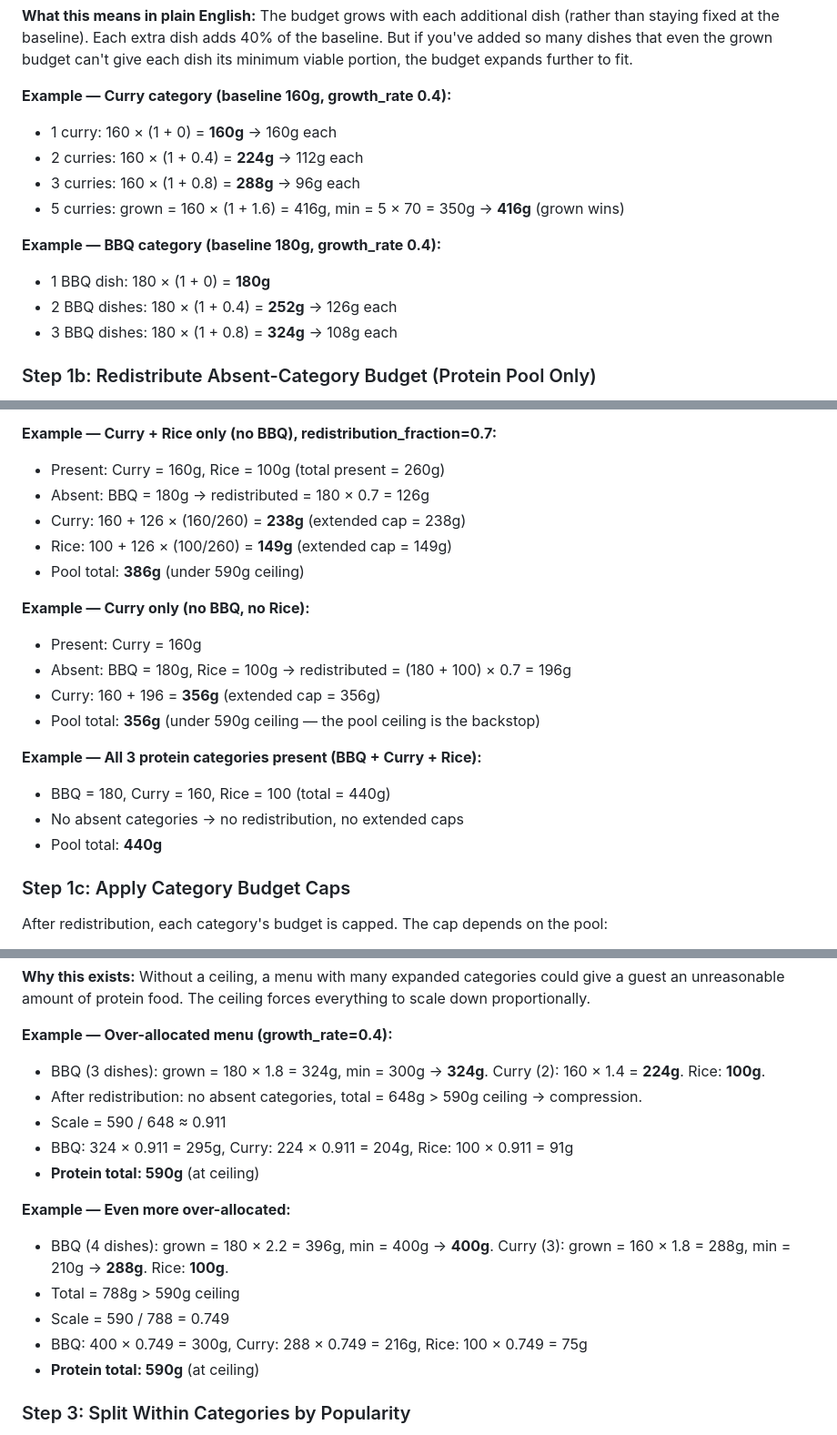
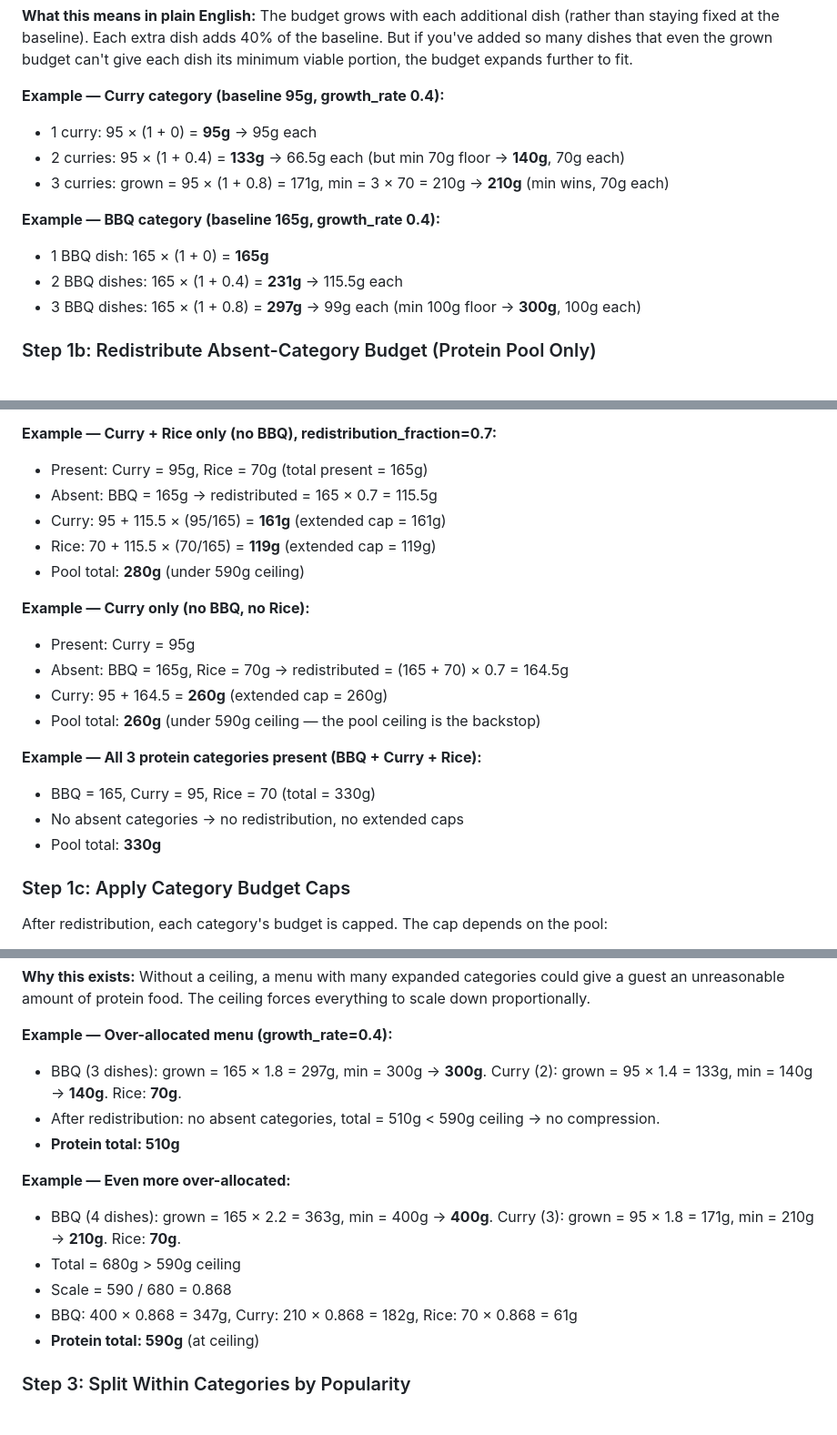
Before and after one commit to adakh3/portioning, a Markdown page: PORTIONING_LOGIC.md, 3 parts joined by grey strips. Shown at 91% size. Rendered like a GitHub page.

```diff
--- a/PORTIONING_LOGIC.md
+++ b/PORTIONING_LOGIC.md
@@ -83,16 +83,15 @@ category_budget = max(grown_budget, number_of_dishes × min_per_dish)
 
 **What this means in plain English:** The budget grows with each additional dish (rather than staying fixed at the baseline). Each extra dish adds 40% of the baseline. But if you've added so many dishes that even the grown budget can't give each dish its minimum viable portion, the budget expands further to fit.
 
-**Example — Curry category (baseline 160g, growth_rate 0.4):**
-- 1 curry: 160 × (1 + 0) = **160g** → 160g each
-- 2 curries: 160 × (1 + 0.4) = **224g** → 112g each
-- 3 curries: 160 × (1 + 0.8) = **288g** → 96g each
-- 5 curries: grown = 160 × (1 + 1.6) = 416g, min = 5 × 70 = 350g → **416g** (grown wins)
+**Example — Curry category (baseline 95g, growth_rate 0.4):**
+- 1 curry: 95 × (1 + 0) = **95g** → 95g each
+- 2 curries: 95 × (1 + 0.4) = **133g** → 66.5g each (but min 70g floor → **140g**, 70g each)
+- 3 curries: grown = 95 × (1 + 0.8) = 171g, min = 3 × 70 = 210g → **210g** (min wins, 70g each)
 
-**Example — BBQ category (baseline 180g, growth_rate 0.4):**
-- 1 BBQ dish: 180 × (1 + 0) = **180g**
-- 2 BBQ dishes: 180 × (1 + 0.4) = **252g** → 126g each
-- 3 BBQ dishes: 180 × (1 + 0.8) = **324g** → 108g each
+**Example — BBQ category (baseline 165g, growth_rate 0.4):**
+- 1 BBQ dish: 165 × (1 + 0) = **165g**
+- 2 BBQ dishes: 165 × (1 + 0.4) = **231g** → 115.5g each
+- 3 BBQ dishes: 165 × (1 + 0.8) = **297g** → 99g each (min 100g floor → **300g**, 100g each)
 
 ### Step 1b: Redistribute Absent-Category Budget (Protein Pool Only)
 
@@ -117,22 +116,22 @@ for each present protein category:
 **Why protein-only:** Accompaniment items (veg curries, sides) are small side dishes — if one is absent, the other shouldn't absorb extra budget. A menu with only veg curry should give 80g of veg curry, not an inflated amount. The protein pool is where the main course budget lives, and redistribution makes sense there.
 
 **Example — Curry + Rice only (no BBQ), redistribution_fraction=0.7:**
-- Present: Curry = 160g, Rice = 100g (total present = 260g)
-- Absent: BBQ = 180g → redistributed = 180 × 0.7 = 126g
-- Curry: 160 + 126 × (160/260) = **238g** (extended cap = 238g)
-- Rice: 100 + 126 × (100/260) = **149g** (extended cap = 149g)
-- Pool total: **386g** (under 590g ceiling)
+- Present: Curry = 95g, Rice = 70g (total present = 165g)
+- Absent: BBQ = 165g → redistributed = 165 × 0.7 = 115.5g
+- Curry: 95 + 115.5 × (95/165) = **161g** (extended cap = 161g)
+- Rice: 70 + 115.5 × (70/165) = **119g** (extended cap = 119g)
+- Pool total: **280g** (under 590g ceiling)
 
 **Example — Curry only (no BBQ, no Rice):**
-- Present: Curry = 160g
-- Absent: BBQ = 180g, Rice = 100g → redistributed = (180 + 100) × 0.7 = 196g
-- Curry: 160 + 196 = **356g** (extended cap = 356g)
-- Pool total: **356g** (under 590g ceiling — the pool ceiling is the backstop)
+- Present: Curry = 95g
+- Absent: BBQ = 165g, Rice = 70g → redistributed = (165 + 70) × 0.7 = 164.5g
+- Curry: 95 + 164.5 = **260g** (extended cap = 260g)
+- Pool total: **260g** (under 590g ceiling — the pool ceiling is the backstop)
 
 **Example — All 3 protein categories present (BBQ + Curry + Rice):**
-- BBQ = 180, Curry = 160, Rice = 100 (total = 440g)
+- BBQ = 165, Curry = 95, Rice = 70 (total = 330g)
 - No absent categories → no redistribution, no extended caps
-- Pool total: **440g**
+- Pool total: **330g**
 
 ### Step 1c: Apply Category Budget Caps
 
@@ -175,17 +174,15 @@ if pool_total > ceiling:
 **Why this exists:** Without a ceiling, a menu with many expanded categories could give a guest an unreasonable amount of protein food. The ceiling forces everything to scale down proportionally.
 
 **Example — Over-allocated menu (growth_rate=0.4):**
-- BBQ (3 dishes): grown = 180 × 1.8 = 324g, min = 300g → **324g**. Curry (2): 160 × 1.4 = **224g**. Rice: **100g**.
-- After redistribution: no absent categories, total = 648g > 590g ceiling → compression.
-- Scale = 590 / 648 ≈ 0.911
-- BBQ: 324 × 0.911 = 295g, Curry: 224 × 0.911 = 204g, Rice: 100 × 0.911 = 91g
-- **Protein total: 590g** (at ceiling)
+- BBQ (3 dishes): grown = 165 × 1.8 = 297g, min = 300g → **300g**. Curry (2): grown = 95 × 1.4 = 133g, min = 140g → **140g**. Rice: **70g**.
+- After redistribution: no absent categories, total = 510g < 590g ceiling → no compression.
+- **Protein total: 510g**
 
 **Example — Even more over-allocated:**
-- BBQ (4 dishes): grown = 180 × 2.2 = 396g, min = 400g → **400g**. Curry (3): grown = 160 × 1.8 = 288g, min = 210g → **288g**. Rice: **100g**.
-- Total = 788g > 590g ceiling
-- Scale = 590 / 788 = 0.749
-- BBQ: 400 × 0.749 = 300g, Curry: 288 × 0.749 = 216g, Rice: 100 × 0.749 = 75g
+- BBQ (4 dishes): grown = 165 × 2.2 = 363g, min = 400g → **400g**. Curry (3): grown = 95 × 1.8 = 171g, min = 210g → **210g**. Rice: **70g**.
+- Total = 680g > 590g ceiling
+- Scale = 590 / 680 = 0.868
+- BBQ: 400 × 0.868 = 347g, Curry: 210 × 0.868 = 182g, Rice: 70 × 0.868 = 61g
 - **Protein total: 590g** (at ceiling)
 
 ### Step 3: Split Within Categories by Popularity
```
Also changed, not shown: other parts of PORTIONING_LOGIC.md (+39 -39 lines), PRICING_LOGIC.md (added, +133 -0 lines).
